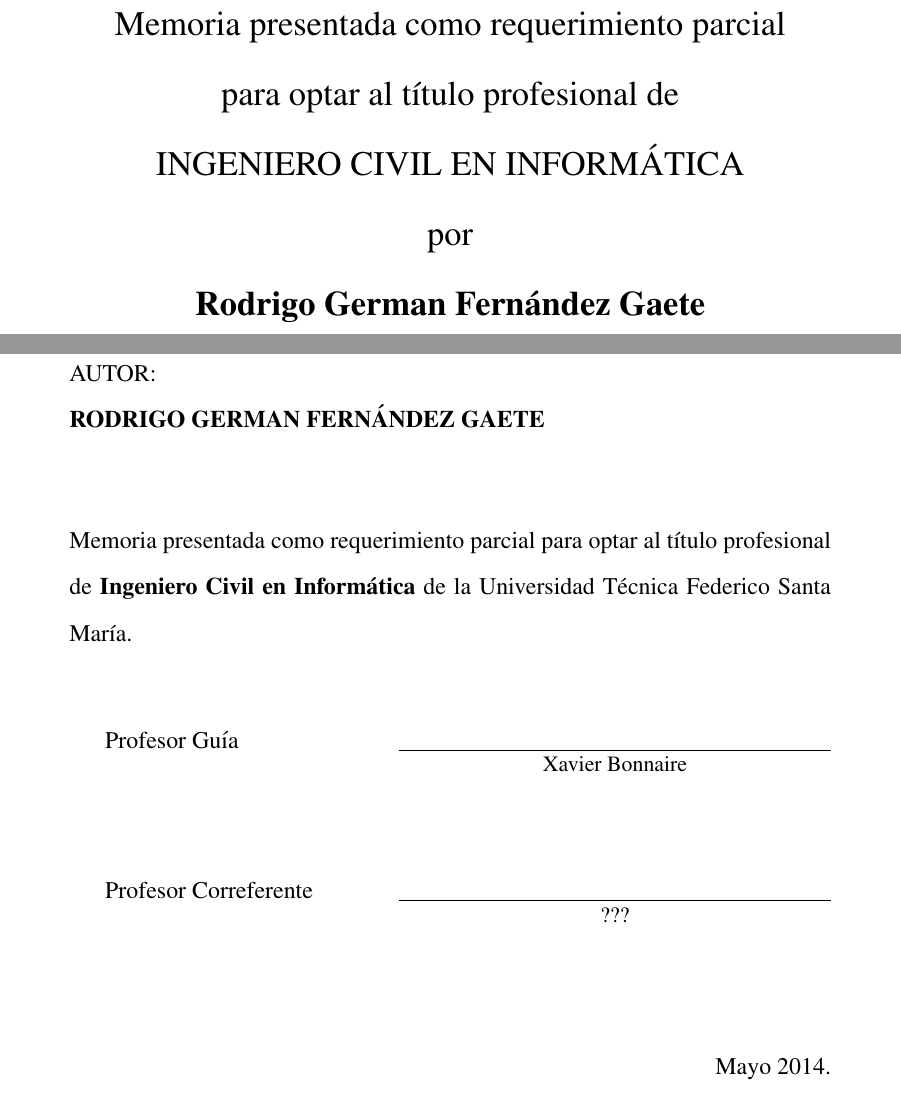
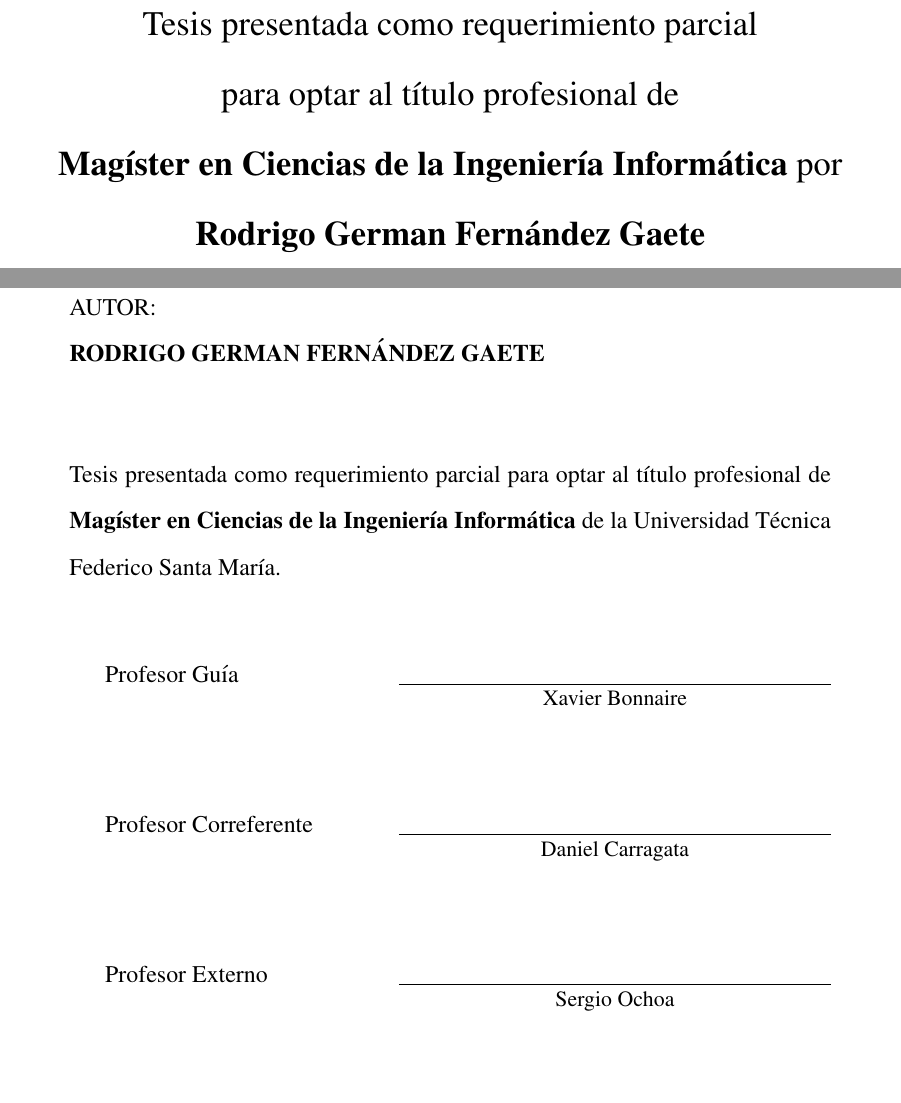
Before and after one commit to rfernand/thesis, a LaTeX thesis (2-thesis/thesis.tex, which reads 2-thesis/usmtesis.sty, 2-thesis/usmtesis_new.sty): two parts of pages 1 and 2 of 83 before the commit and two parts of pages 1 and 2 of 84 after it, joined at a grey line, cut so that both start at the same text, the shorter picture padded with empty space. Compiled offline with pdfLaTeX.

Commit message:
Added prof ext
	modified:   thesis.tex
	modified:   usmtesis.sty
	modified:   usmtesis_new.sty

```diff
--- a/2-thesis/thesis.tex
+++ b/2-thesis/thesis.tex
@@ -76,7 +76,8 @@ morekeywords={*,...}            % if you want to add more keywords to the set
 %nofront
 
 \profguia{Xavier Bonnaire}
-\profcorr{???}
+\profcorr{Daniel Carragata}
+\profext{Sergio Ochoa}
 \beforepreface
 % NOT NEEDED
 %\titlep
--- a/2-thesis/usmtesis.sty
+++ b/2-thesis/usmtesis.sty
@@ -212,13 +212,14 @@
     \vfill
     \begin{center}
         \rmfamily\Large
-        Memoria presentada como requerimiento parcial\\
+        Tesis presentada como requerimiento parcial\\
         para optar al t\'itulo profesional de\\
         %\large\rm para optar al grado acad\'emico de\\
         %\vskip 0.2in
         %\Large \uppercase\expandafter{\@degree} \\
         %\Large\rm y al t\'itulo profesional de\\
-        \uppercase{Ingeniero Civil en Inform\'atica} \\
+        %\uppercase{Ingeniero Civil en Inform\'atica} \\
+        \textbf{Mag\'ister en Ciencias de la Ingenier\'ia Inform\'atica}
         %\vskip 0.2in
         por\\
         \textbf{\@author}
@@ -234,7 +235,7 @@
         \large Comisi\'on Evaluadora: \\
         \large \expandafter{\@profguia} \\
         \large \expandafter{\@profcorr} \\
-        %\large \expandafter{\@profext} \\
+        \large \expandafter{\@profext} \\
         %\uppercase\expandafter{\@submitdate}
     \end{center}
     \vskip0.25in
@@ -269,10 +270,12 @@
     \null\vskip0.2in
 
     \noindent
-    Memoria presentada como requerimiento parcial para optar
+    %Memoria presentada como requerimiento parcial para optar
+    Tesis presentada como requerimiento parcial para optar
     %al grado acad\'emico de \textbf{\@degree} y
     al t\'itulo profesional de
-    \textbf{Ingeniero Civil en Inform\'atica} de la \@university.
+    %\textbf{Ingeniero Civil en Inform\'atica} de la \@university.
+    \textbf{Mag\'ister en Ciencias de la Ingenier\'ia Inform\'atica} de la \@university.
 
     \iffourth@reader
         \def\sigskip{\vskip0.15in plus 0.2in minus 0.1in}
@@ -292,6 +295,7 @@
         \beginskip
         \signature{Profesor Gu\'ia}{\@profguia} \\
         \sigskip \signature{Profesor Correferente}{\@profcorr} \\
+        \sigskip \signature{Profesor Externo}{\@profext} \\
     \fi
 
 
--- a/2-thesis/usmtesis_new.sty
+++ b/2-thesis/usmtesis_new.sty
@@ -223,13 +223,14 @@
     \vfill
     \begin{center}
         \rmfamily\Large
-        Memoria presentada como requerimiento parcial\\
+        Tesis presentada como requerimiento parcial\\
         para optar al t\'itulo profesional de\\
         %\large\rm para optar al grado acad\'emico de\\
         %\vskip 0.2in
         %\Large \uppercase\expandafter{\@degree} \\
         %\Large\rm y al t\'itulo profesional de\\
-        \uppercase{Ingeniero Civil en Inform\'atica} \\
+        %\uppercase{Ingeniero Civil en Inform\'atica} \\
+        \textbf{Mag\'ister en Ciencias de la Ingenier\'ia Inform\'atica} de la \@university.
         %\vskip 0.2in
         por\\
         \textbf{\@author}
@@ -280,10 +281,10 @@
     \null\vskip0.2in
 
     \noindent
-    Memoria presentada como requerimiento parcial para optar
+    Tesis presentada como requerimiento parcial para optar
     %al grado acad\'emico de \textbf{\@degree} y
     al t\'itulo profesional de
-    \textbf{Ingeniero Civil en Inform\'atica} de la \@university.
+    \textbf{Mag\'ister en Ciencias de la Ingenier\'ia Inform\'atica} de la \@university.
 
     \iffourth@reader
         \def\sigskip{\vskip0.15in plus 0.2in minus 0.1in}
@@ -303,6 +304,7 @@
         \beginskip
         \signature{Profesor Gu\'ia}{\@profguia} \\
         \sigskip \signature{Profesor Correferente}{\@profcorr} \\
+        \sigskip \signature{\@profext}{Profesor Externo} \\
     \fi
 
 
```
